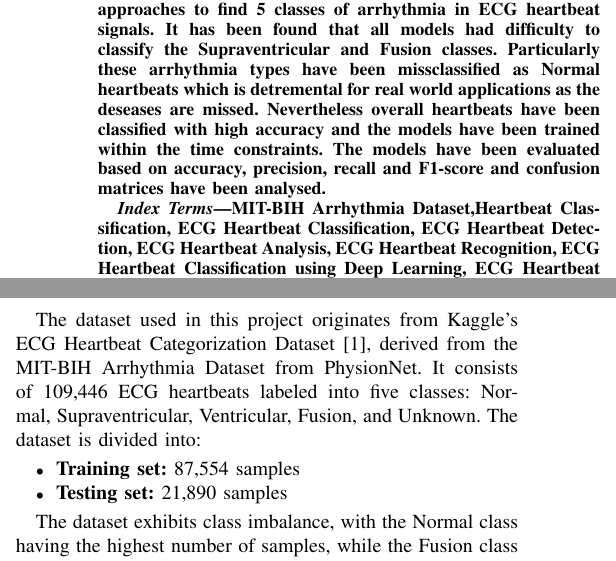
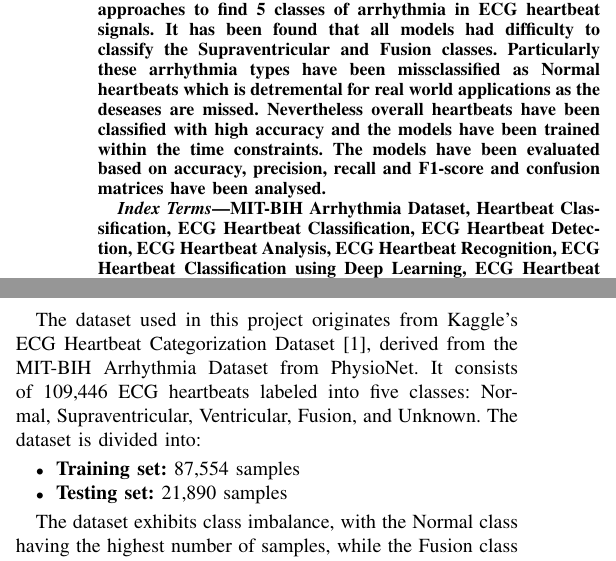
Before and after one commit to RichLewi/ECGClassification, a LaTeX paper (Report - Term Project/ECG-Classification.tex, which reads Report - Term Project/sections/Requirement-DataAnalysis.tex): two parts of the columns of page 1 of 7, joined at a grey line, cut so that both start at the same text. Compiled offline with pdfLaTeX.

Commit message:
Final tex and PDF

```diff
--- a/Report - Term Project/sections/Requirement-DataAnalysis.tex
+++ b/Report - Term Project/sections/Requirement-DataAnalysis.tex
@@ -14,7 +14,7 @@ The project specifications are as follows:
 \end{enumerate}
 
 \subsection{Dataset Overview}
-The dataset used in this project originates from Kaggle's ECG Heartbeat Categorization Dataset \cite{b1}, derived from the MIT-BIH Arrhythmia Dataset from PhysionNet. It consists of 109,446 ECG heartbeats labeled into five classes: Normal, Supraventricular, Ventricular, Fusion, and Unknown. The dataset is divided into:
+The dataset used in this project originates from Kaggle's ECG Heartbeat Categorization Dataset \cite{b1}, derived from the MIT-BIH Arrhythmia Dataset from PhysioNet. It consists of 109,446 ECG heartbeats labeled into five classes: Normal, Supraventricular, Ventricular, Fusion, and Unknown. The dataset is divided into:
 \begin{itemize}
     \item \textbf{Training set:} 87,554 samples
     \item \textbf{Testing set:} 21,890 samples
```
Also changed, not shown: Report - Term Project/ECG-Classification.tex (+1 -1 lines), Report - Term Project/ECG-Classification.pdf (deleted), Report - Term Project/ECGClassification-20000208-T578.pdf (added).
